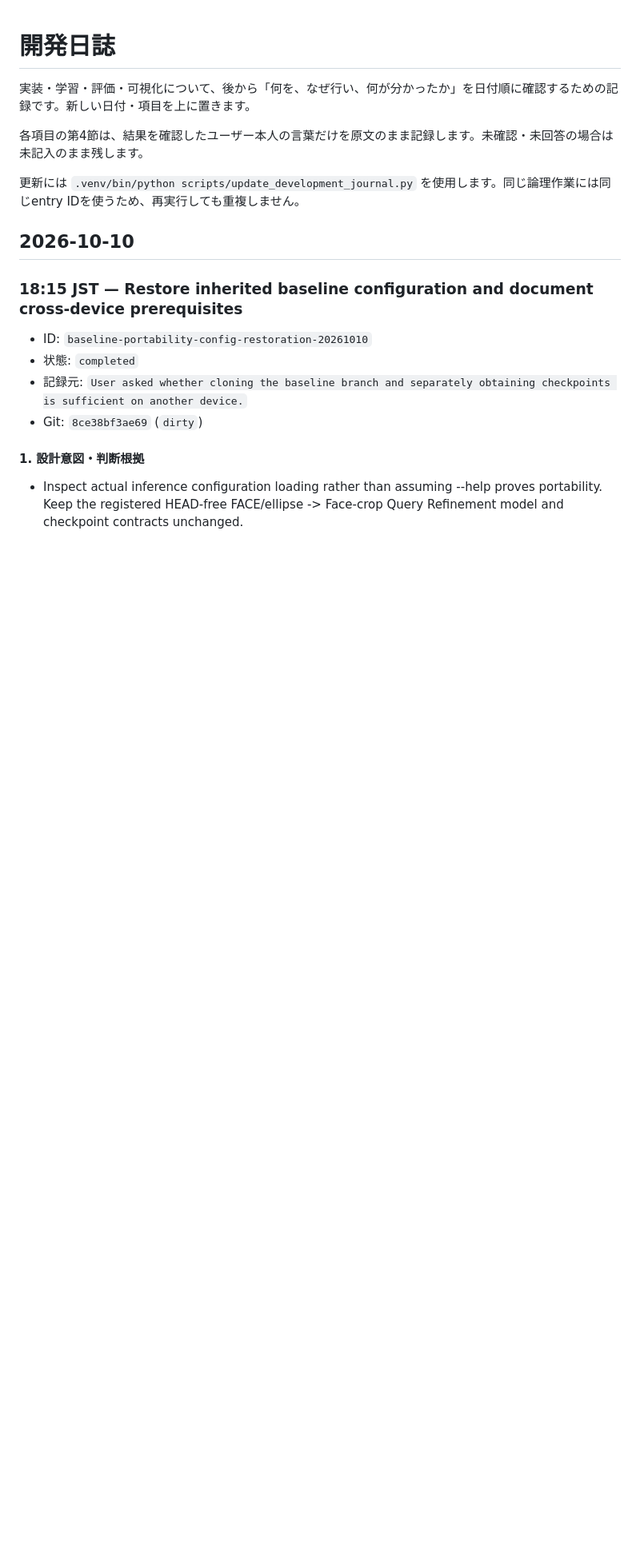
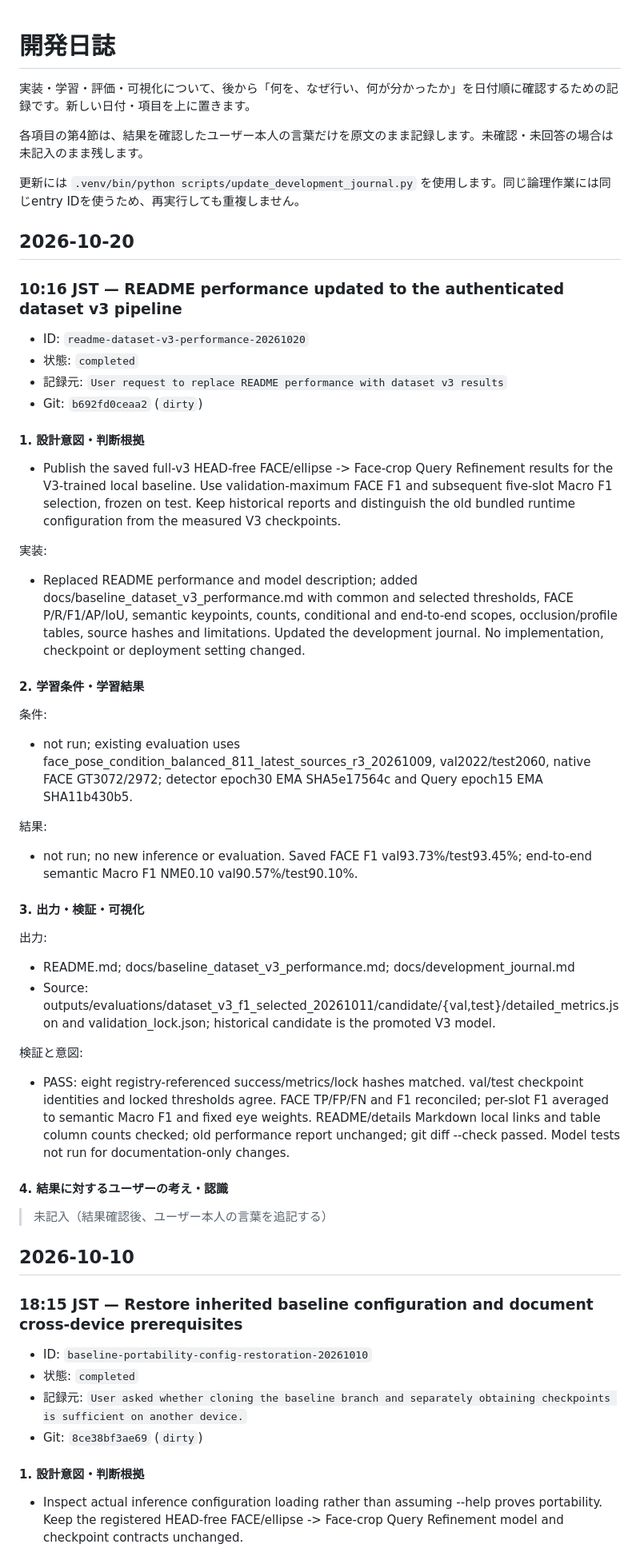
Before and after one commit to Katsuki-No1/face_detection, a Markdown page: docs/development_journal.md, the part around the change. Shown at 80% size. GitHub-like rendering; blank space fills up the shorter version.

```diff
--- a/docs/development_journal.md
+++ b/docs/development_journal.md
@@ -7,6 +7,50 @@
 更新には `.venv/bin/python scripts/update_development_journal.py` を使用します。同じ論理作業には同じentry IDを使うため、再実行しても重複しません。
 
 <!-- development-journal-entries -->
+
+## 2026-10-20
+
+<!-- dev-journal-entry:start id=readme-dataset-v3-performance-20261020 -->
+### 10:16 JST — README performance updated to the authenticated dataset v3 pipeline
+
+- ID: `readme-dataset-v3-performance-20261020`
+- 状態: `completed`
+- 記録元: `User request to replace README performance with dataset v3 results`
+- Git: `b692fd0ceaa2` (`dirty`)
+
+#### 1. 設計意図・判断根拠
+
+- Publish the saved full-v3 HEAD-free FACE/ellipse -> Face-crop Query Refinement results for the V3-trained local baseline. Use validation-maximum FACE F1 and subsequent five-slot Macro F1 selection, frozen on test. Keep historical reports and distinguish the old bundled runtime configuration from the measured V3 checkpoints.
+
+実装:
+
+- Replaced README performance and model description; added docs/baseline_dataset_v3_performance.md with common and selected thresholds, FACE P/R/F1/AP/IoU, semantic keypoints, counts, conditional and end-to-end scopes, occlusion/profile tables, source hashes and limitations. Updated the development journal. No implementation, checkpoint or deployment setting changed.
+
+#### 2. 学習条件・学習結果
+
+条件:
+
+- not run; existing evaluation uses face_pose_condition_balanced_811_latest_sources_r3_20261009, val2022/test2060, native FACE GT3072/2972; detector epoch30 EMA SHA5e17564c and Query epoch15 EMA SHA11b430b5.
+
+結果:
+
+- not run; no new inference or evaluation. Saved FACE F1 val93.73%/test93.45%; end-to-end semantic Macro F1 NME0.10 val90.57%/test90.10%.
+
+#### 3. 出力・検証・可視化
+
+出力:
+
+- README.md; docs/baseline_dataset_v3_performance.md; docs/development_journal.md
+- Source: outputs/evaluations/dataset_v3_f1_selected_20261011/candidate/{val,test}/detailed_metrics.json and validation_lock.json; historical candidate is the promoted V3 model.
+
+検証と意図:
+
+- PASS: eight registry-referenced success/metrics/lock hashes matched. val/test checkpoint identities and locked thresholds agree. FACE TP/FP/FN and F1 reconciled; per-slot F1 averaged to semantic Macro F1 and fixed eye weights. README/details Markdown local links and table column counts checked; old performance report unchanged; git diff --check passed. Model tests not run for documentation-only changes.
+
+#### 4. 結果に対するユーザーの考え・認識
+
+> 未記入（結果確認後、ユーザー本人の言葉を追記する）
+<!-- dev-journal-entry:end id=readme-dataset-v3-performance-20261020 -->
 
 ## 2026-10-10
 
```
Also changed, not shown: README.md (+46 -15 lines), docs/baseline_dataset_v3_performance.md (added, +177 -0 lines).
